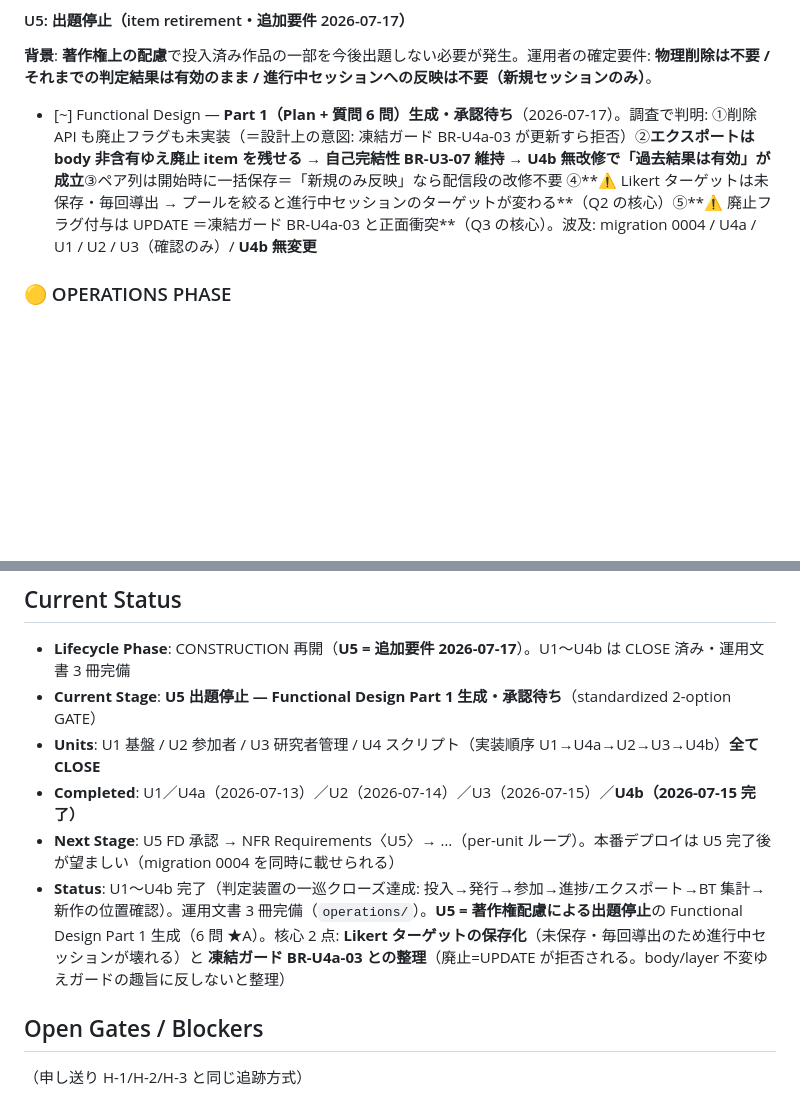
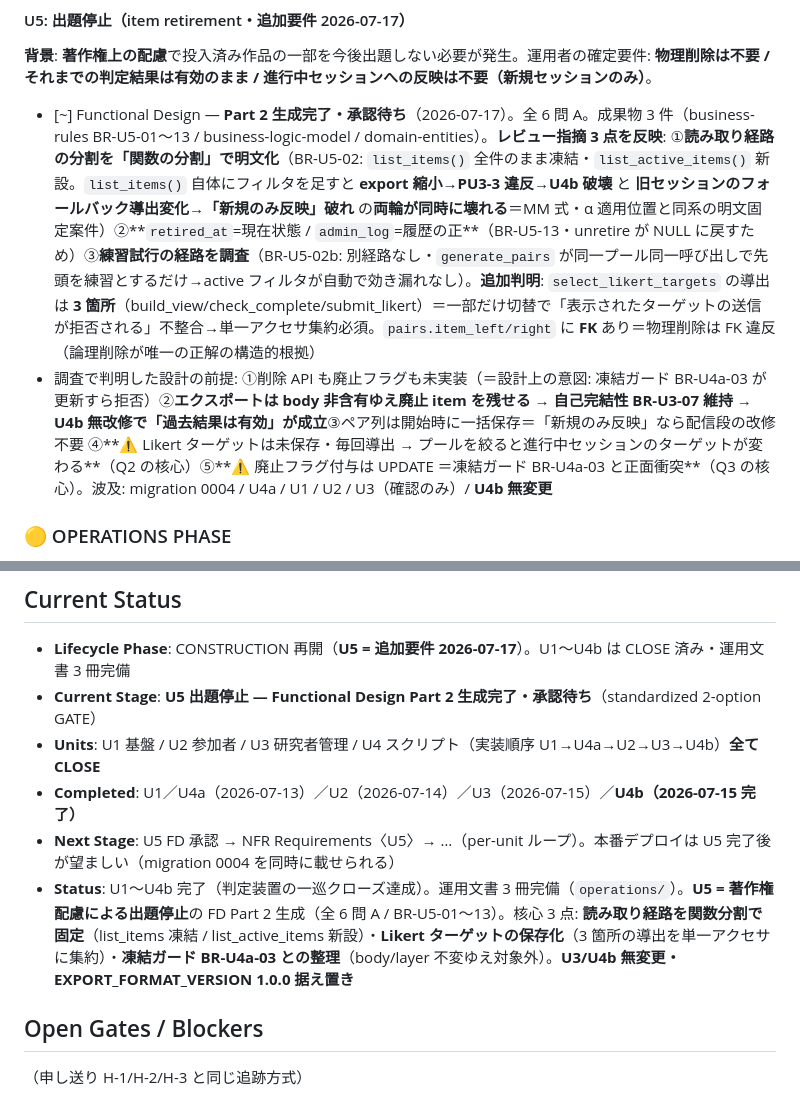
Before and after one commit to u-10bei/nazokake-judge, a Markdown page: aidlc-docs/aidlc-state.md, 2 parts joined by grey strips. GitHub-like rendering; blank space fills up the shorter version.

Commit message:
docs(u5): aidlc-state に FD Part 2 生成完了を反映
Co-Authored-By: Claude Opus 4.8 (1M context) <noreply@anthropic.com>

```diff
--- a/aidlc-docs/aidlc-state.md
+++ b/aidlc-docs/aidlc-state.md
@@ -86,7 +86,8 @@
 
 #### U5: 出題停止（item retirement・追加要件 2026-07-17）
 **背景**: **著作権上の配慮**で投入済み作品の一部を今後出題しない必要が発生。運用者の確定要件: **物理削除は不要 / それまでの判定結果は有効のまま / 進行中セッションへの反映は不要（新規セッションのみ）**。
-- [~] Functional Design — **Part 1（Plan + 質問 6 問）生成・承認待ち**（2026-07-17）。調査で判明: ①削除 API も廃止フラグも未実装（＝設計上の意図: 凍結ガード BR-U4a-03 が更新すら拒否）②**エクスポートは body 非含有ゆえ廃止 item を残せる → 自己完結性 BR-U3-07 維持 → U4b 無改修で「過去結果は有効」が成立**③ペア列は開始時に一括保存＝「新規のみ反映」なら配信段の改修不要 ④**⚠️ Likert ターゲットは未保存・毎回導出 → プールを絞ると進行中セッションのターゲットが変わる**（Q2 の核心）⑤**⚠️ 廃止フラグ付与は UPDATE ＝凍結ガード BR-U4a-03 と正面衝突**（Q3 の核心）。波及: migration 0004 / U4a / U1 / U2 / U3（確認のみ）/ **U4b 無変更**
+- [~] Functional Design — **Part 2 生成完了・承認待ち**（2026-07-17）。全 6 問 A。成果物 3 件（business-rules BR-U5-01〜13 / business-logic-model / domain-entities）。**レビュー指摘 3 点を反映**: ①**読み取り経路の分割を「関数の分割」で明文化**（BR-U5-02: `list_items()` 全件のまま凍結・`list_active_items()` 新設。`list_items()` 自体にフィルタを足すと **export 縮小→PU3-3 違反→U4b 破壊** と **旧セッションのフォールバック導出変化→「新規のみ反映」破れ** の**両輪が同時に壊れる**＝MM 式・α 適用位置と同系の明文固定案件）②**`retired_at`=現在状態 / `admin_log`=履歴の正**（BR-U5-13・unretire が NULL に戻すため）③**練習試行の経路を調査**（BR-U5-02b: 別経路なし・`generate_pairs` が同一プール同一呼び出しで先頭を練習とするだけ→active フィルタが自動で効き漏れなし）。**追加判明**: `select_likert_targets` の導出は **3 箇所**（build_view/check_complete/submit_likert）＝一部だけ切替で「表示されたターゲットの送信が拒否される」不整合→単一アクセサ集約必須。`pairs.item_left/right` に **FK** あり＝物理削除は FK 違反（論理削除が唯一の正解の構造的根拠）
+- 調査で判明した設計の前提: ①削除 API も廃止フラグも未実装（＝設計上の意図: 凍結ガード BR-U4a-03 が更新すら拒否）②**エクスポートは body 非含有ゆえ廃止 item を残せる → 自己完結性 BR-U3-07 維持 → U4b 無改修で「過去結果は有効」が成立**③ペア列は開始時に一括保存＝「新規のみ反映」なら配信段の改修不要 ④**⚠️ Likert ターゲットは未保存・毎回導出 → プールを絞ると進行中セッションのターゲットが変わる**（Q2 の核心）⑤**⚠️ 廃止フラグ付与は UPDATE ＝凍結ガード BR-U4a-03 と正面衝突**（Q3 の核心）。波及: migration 0004 / U4a / U1 / U2 / U3（確認のみ）/ **U4b 無変更**
 
 ### 🟡 OPERATIONS PHASE
 - [x] **Operations — 方法論上は実行対象なし**（`aidlc-workflows/.../operations/operations.md`: "This phase is currently a placeholder"・"The AI-DLC workflow currently ends after the Build and Test phase in CONSTRUCTION"）。plan/質問/ゲートの規定は存在せず、**AI-DLC は U4b Build & Test 承認をもって完走済み**。
@@ -99,11 +100,11 @@
 
 ## Current Status
 - **Lifecycle Phase**: CONSTRUCTION 再開（**U5 = 追加要件 2026-07-17**）。U1〜U4b は CLOSE 済み・運用文書 3 冊完備
-- **Current Stage**: **U5 出題停止 — Functional Design Part 1 生成・承認待ち**（standardized 2-option GATE）
+- **Current Stage**: **U5 出題停止 — Functional Design Part 2 生成完了・承認待ち**（standardized 2-option GATE）
 - **Units**: U1 基盤 / U2 参加者 / U3 研究者管理 / U4 スクリプト（実装順序 U1→U4a→U2→U3→U4b）**全て CLOSE**
 - **Completed**: U1／U4a（2026-07-13）／U2（2026-07-14）／U3（2026-07-15）／**U4b（2026-07-15 完了）**
 - **Next Stage**: U5 FD 承認 → NFR Requirements〈U5〉→ …（per-unit ループ）。本番デプロイは U5 完了後が望ましい（migration 0004 を同時に載せられる）
-- **Status**: U1〜U4b 完了（判定装置の一巡クローズ達成: 投入→発行→参加→進捗/エクスポート→BT 集計→新作の位置確認）。運用文書 3 冊完備（`operations/`）。**U5 = 著作権配慮による出題停止**の Functional Design Part 1 生成（6 問 ★A）。核心 2 点: **Likert ターゲットの保存化**（未保存・毎回導出のため進行中セッションが壊れる）と **凍結ガード BR-U4a-03 との整理**（廃止=UPDATE が拒否される。body/layer 不変ゆえガードの趣旨に反しないと整理）
+- **Status**: U1〜U4b 完了（判定装置の一巡クローズ達成）。運用文書 3 冊完備（`operations/`）。**U5 = 著作権配慮による出題停止**の FD Part 2 生成（全 6 問 A / BR-U5-01〜13）。核心 3 点: **読み取り経路を関数分割で固定**（list_items 凍結 / list_active_items 新設）・**Likert ターゲットの保存化**（3 箇所の導出を単一アクセサに集約）・**凍結ガード BR-U4a-03 との整理**（body/layer 不変ゆえ対象外）。**U3/U4b 無変更・EXPORT_FORMAT_VERSION 1.0.0 据え置き**
 
 ## Open Gates / Blockers
 （申し送り H-1/H-2/H-3 と同じ追跡方式）
```
